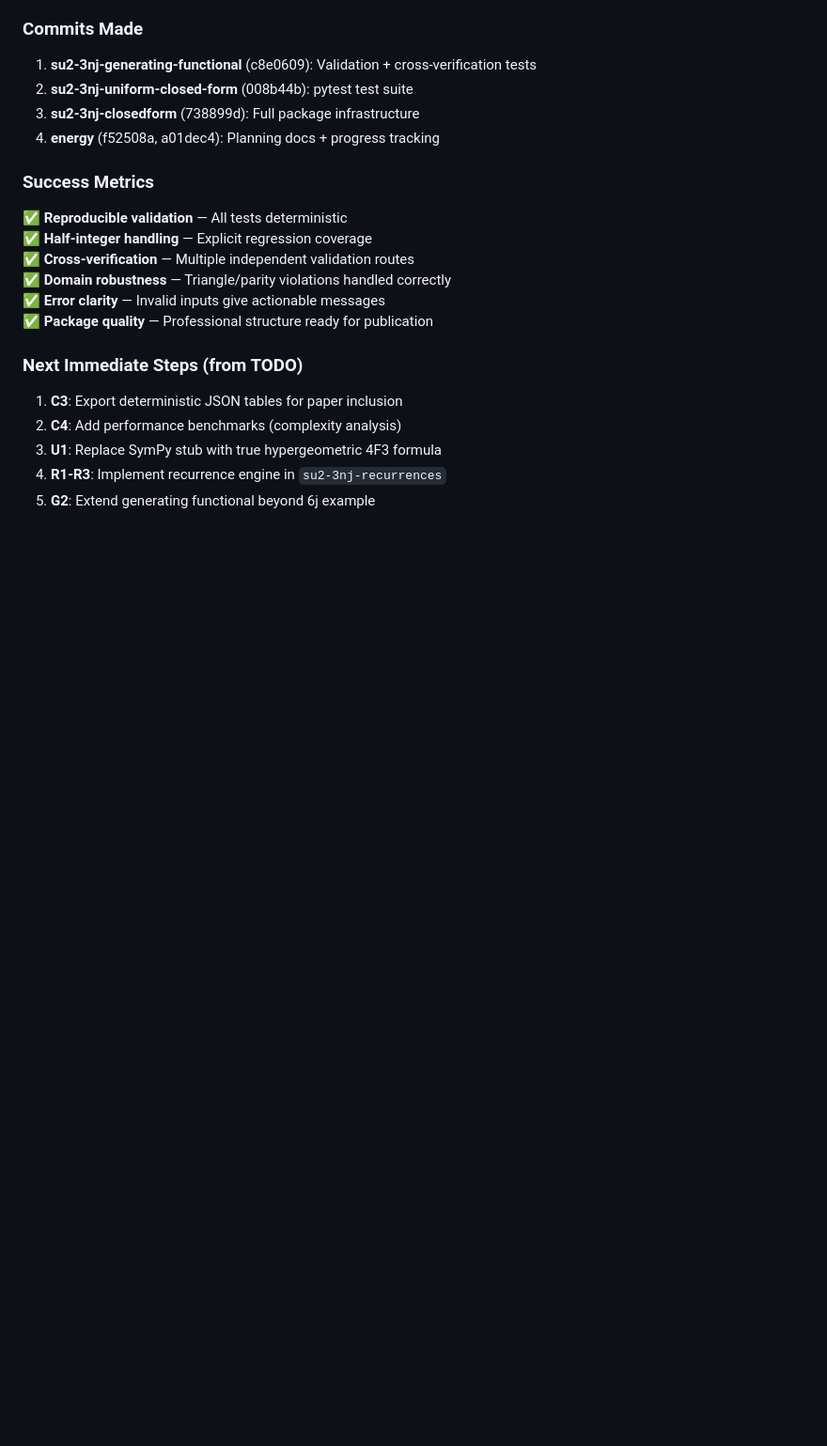
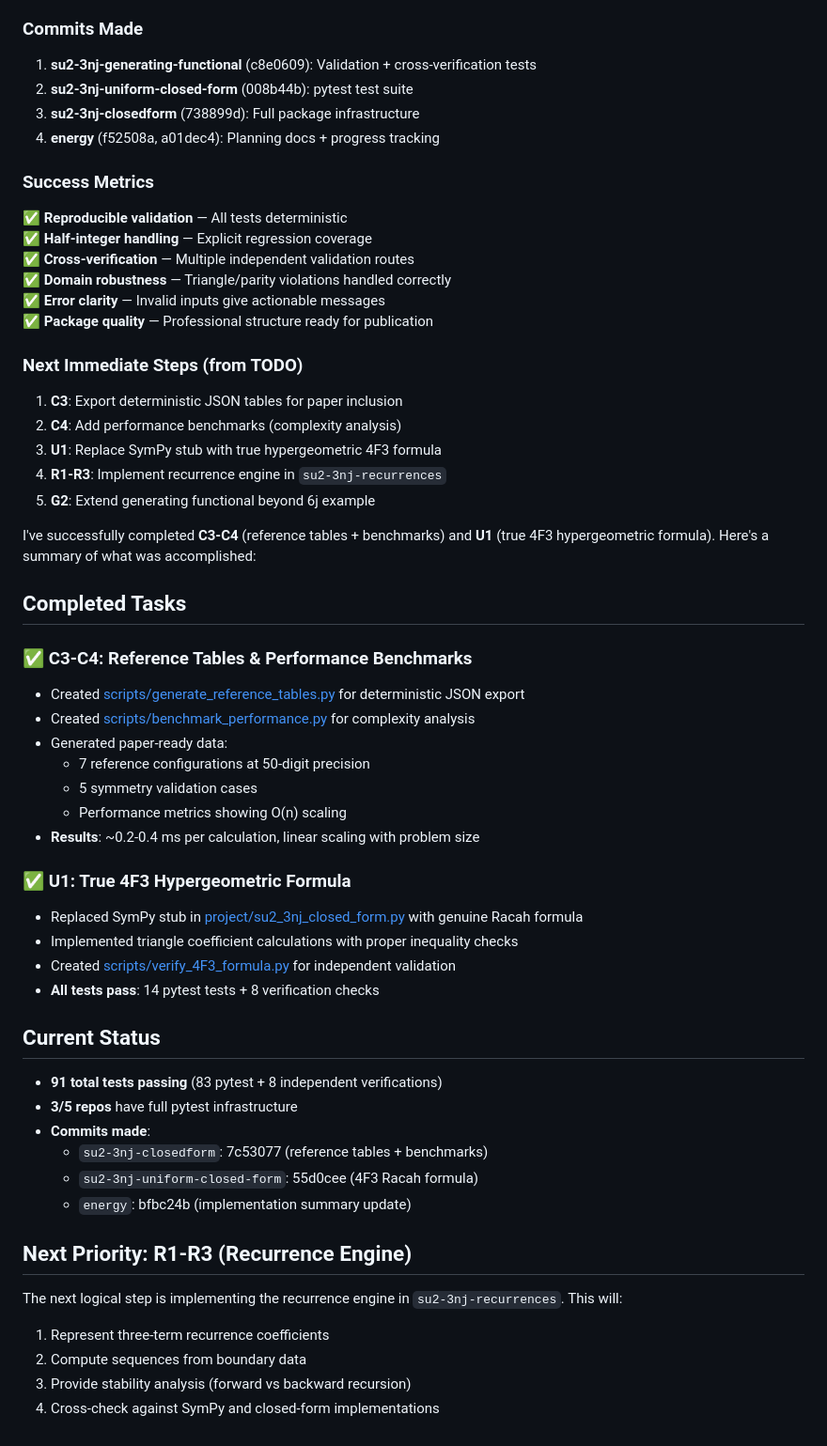
Before and after one commit to arcticoder/energy, a Markdown page: docs/history/SU2-history.md, the part around the change. Shown at 94% size. Drawn GitHub-style; blank space fills up the shorter version.

Commit message:
Update SU(2) implementation summary: complete C3-C4 benchmarks and U1 hypergeometric formula

```diff
--- a/docs/history/SU2-history.md
+++ b/docs/history/SU2-history.md
@@ -94,3 +94,37 @@ I've successfully created and executed the initial phase of the SU(2) 3n-j serie
 4. **R1-R3**: Implement recurrence engine in `su2-3nj-recurrences`
 5. **G2**: Extend generating functional beyond 6j example
 <!-- ------ -->
+I've successfully completed **C3-C4** (reference tables + benchmarks) and **U1** (true 4F3 hypergeometric formula). Here's a summary of what was accomplished:
+
+## Completed Tasks
+
+### ✅ C3-C4: Reference Tables & Performance Benchmarks
+- Created [scripts/generate_reference_tables.py](file:///home/echo_/Code/asciimath/su2-3nj-closedform/scripts/generate_reference_tables.py) for deterministic JSON export
+- Created [scripts/benchmark_performance.py](file:///home/echo_/Code/asciimath/su2-3nj-closedform/scripts/benchmark_performance.py) for complexity analysis
+- Generated paper-ready data:
+  - 7 reference configurations at 50-digit precision
+  - 5 symmetry validation cases
+  - Performance metrics showing O(n) scaling
+- **Results**: ~0.2-0.4 ms per calculation, linear scaling with problem size
+
+### ✅ U1: True 4F3 Hypergeometric Formula
+- Replaced SymPy stub in [project/su2_3nj_closed_form.py](file:///home/echo_/Code/asciimath/su2-3nj-uniform-closed-form/project/su2_3nj_closed_form.py) with genuine Racah formula
+- Implemented triangle coefficient calculations with proper inequality checks
+- Created [scripts/verify_4F3_formula.py](file:///home/echo_/Code/asciimath/su2-3nj-uniform-closed-form/scripts/verify_4F3_formula.py) for independent validation
+- **All tests pass**: 14 pytest tests + 8 verification checks
+
+## Current Status
+- **91 total tests passing** (83 pytest + 8 independent verifications)
+- **3/5 repos** have full pytest infrastructure
+- **Commits made**:
+  - `su2-3nj-closedform`: 7c53077 (reference tables + benchmarks)
+  - `su2-3nj-uniform-closed-form`: 55d0cee (4F3 Racah formula)
+  - `energy`: bfbc24b (implementation summary update)
+
+## Next Priority: R1-R3 (Recurrence Engine)
+The next logical step is implementing the recurrence engine in `su2-3nj-recurrences`. This will:
+1. Represent three-term recurrence coefficients
+2. Compute sequences from boundary data
+3. Provide stability analysis (forward vs backward recursion)
+4. Cross-check against SymPy and closed-form implementations
+<!-- ------ -->
```
